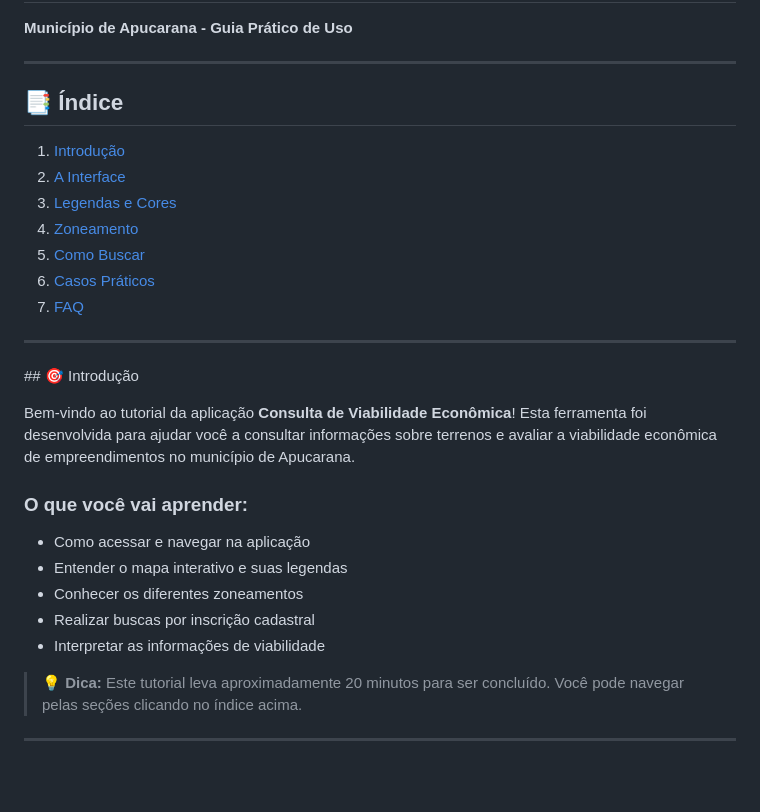
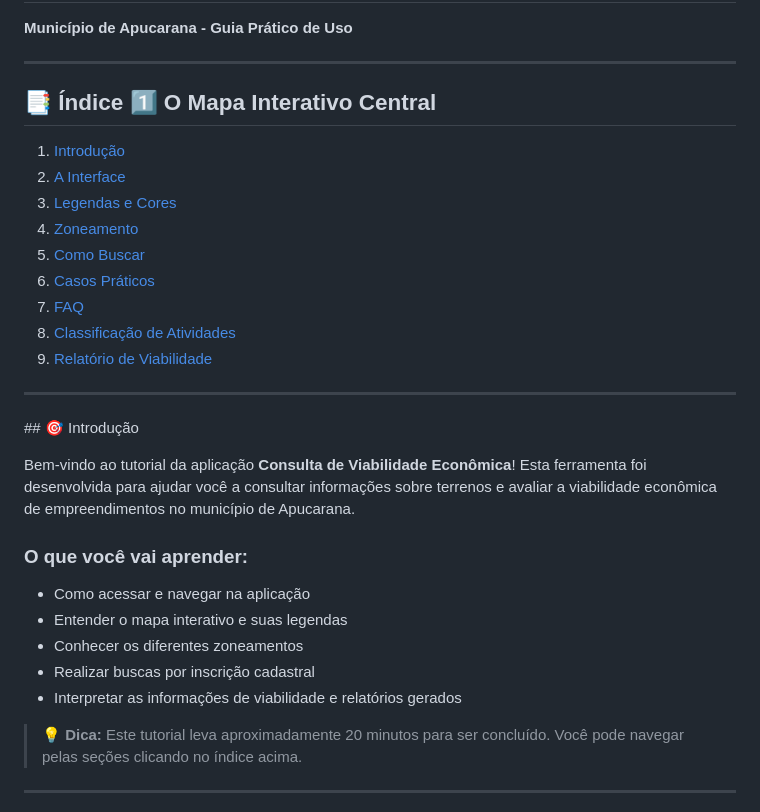
Before and after one commit to jrnegrao/tutorial-apucarana2, a Markdown page: README.md, the part around one of its changes. GitHub-like rendering; blank space fills up the shorter version.

```diff
--- a/README.md
+++ b/README.md
@@ -4,7 +4,8 @@
 
 ---
 
-## 📑 Índice
+## 📑 Índice  1️⃣ O Mapa Interativo Central
+
 
 1. [Introdução](#introdução)
 2. [A Interface](#a-interface)
@@ -13,6 +14,8 @@
 5. [Como Buscar](#como-buscar)
 6. [Casos Práticos](#casos-práticos)
 7. [FAQ](#faq)
+8. [Classificação de Atividades](#classificacao-de-atividades)
+9. [Relatório de Viabilidade](#relatorio-de-viabilidade)
 
 ---
 
@@ -26,7 +29,7 @@ Bem-vindo ao tutorial da aplicação **Consulta de Viabilidade Econômica**! Est
 - Entender o mapa interativo e suas legendas
 - Conhecer os diferentes zoneamentos
 - Realizar buscas por inscrição cadastral
-- Interpretar as informações de viabilidade
+- Interpretar as informações de viabilidade e relatórios gerados
 
 > 💡 **Dica:** Este tutorial leva aproximadamente 20 minutos para ser concluído. Você pode navegar pelas seções clicando no índice acima.
 
```
Also changed, not shown: other parts of README.md (+15 -1 lines), img/relatorio-gerado.png (added).
